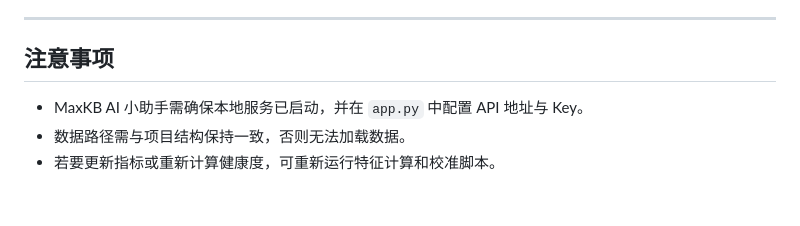
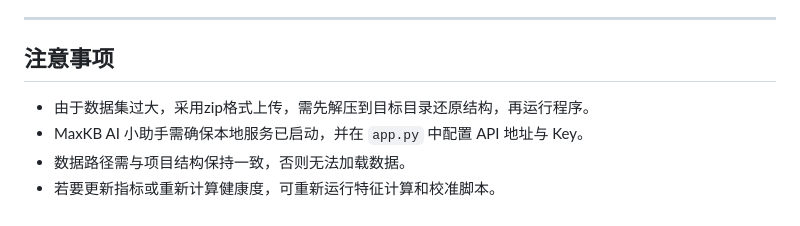
Before and after one commit to Jessica161241/Open-source_Project_Intelligent_Health_Assistant, a Markdown page: README.md, the part around the change. Drawn GitHub-style.

Commit message:
更新README.md

```diff
--- a/README.md
+++ b/README.md
@@ -107,6 +107,7 @@ MaxKB AI 小助手需要运行本地 MaxKB 并获取 API 地址与 Key。
 
 ## 注意事项
 
+* 由于数据集过大，采用zip格式上传，需先解压到目标目录还原结构，再运行程序。
 * MaxKB AI 小助手需确保本地服务已启动，并在 `app.py` 中配置 API 地址与 Key。
 * 数据路径需与项目结构保持一致，否则无法加载数据。
 * 若要更新指标或重新计算健康度，可重新运行特征计算和校准脚本。
```
